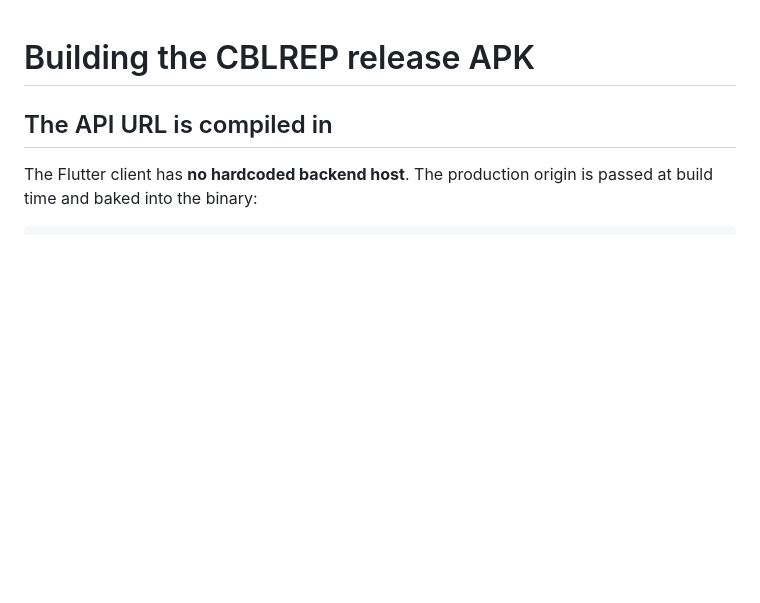
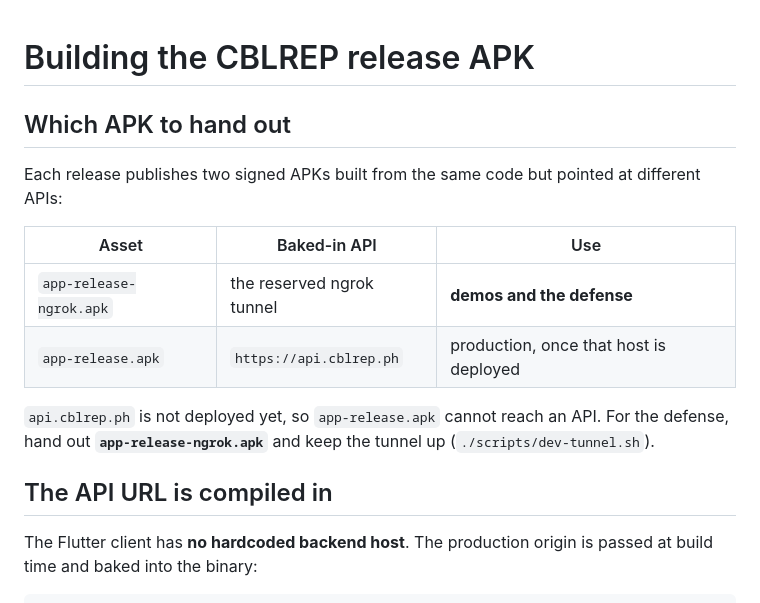
Before and after one commit to apexpredator20050904/CBLREP, a Markdown page: BUILD.md, the part around the change. GitHub-like rendering; blank space fills up the shorter version.

Commit message:
docs: name the ngrok APK as the demo build

```diff
--- a/BUILD.md
+++ b/BUILD.md
@@ -1,4 +1,18 @@
 # Building the CBLREP release APK
+
+## Which APK to hand out
+
+Each release publishes two signed APKs built from the same code but pointed at
+different APIs:
+
+| Asset | Baked-in API | Use |
+| --- | --- | --- |
+| `app-release-ngrok.apk` | the reserved ngrok tunnel | **demos and the defense** |
+| `app-release.apk` | `https://api.cblrep.ph` | production, once that host is deployed |
+
+`api.cblrep.ph` is not deployed yet, so `app-release.apk` cannot reach an API.
+For the defense, hand out **`app-release-ngrok.apk`** and keep the tunnel up
+(`./scripts/dev-tunnel.sh`).
 
 ## The API URL is compiled in
 
```
